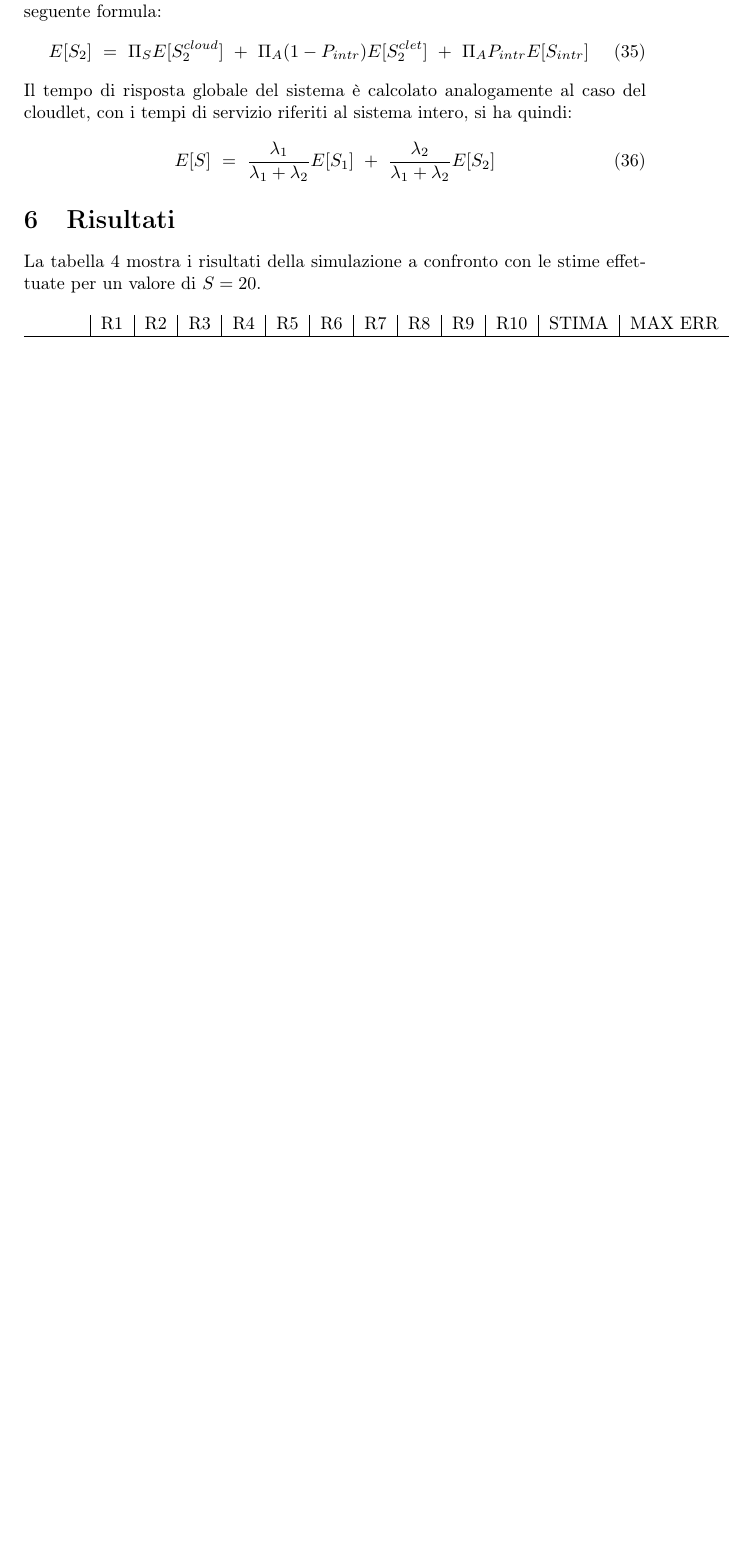
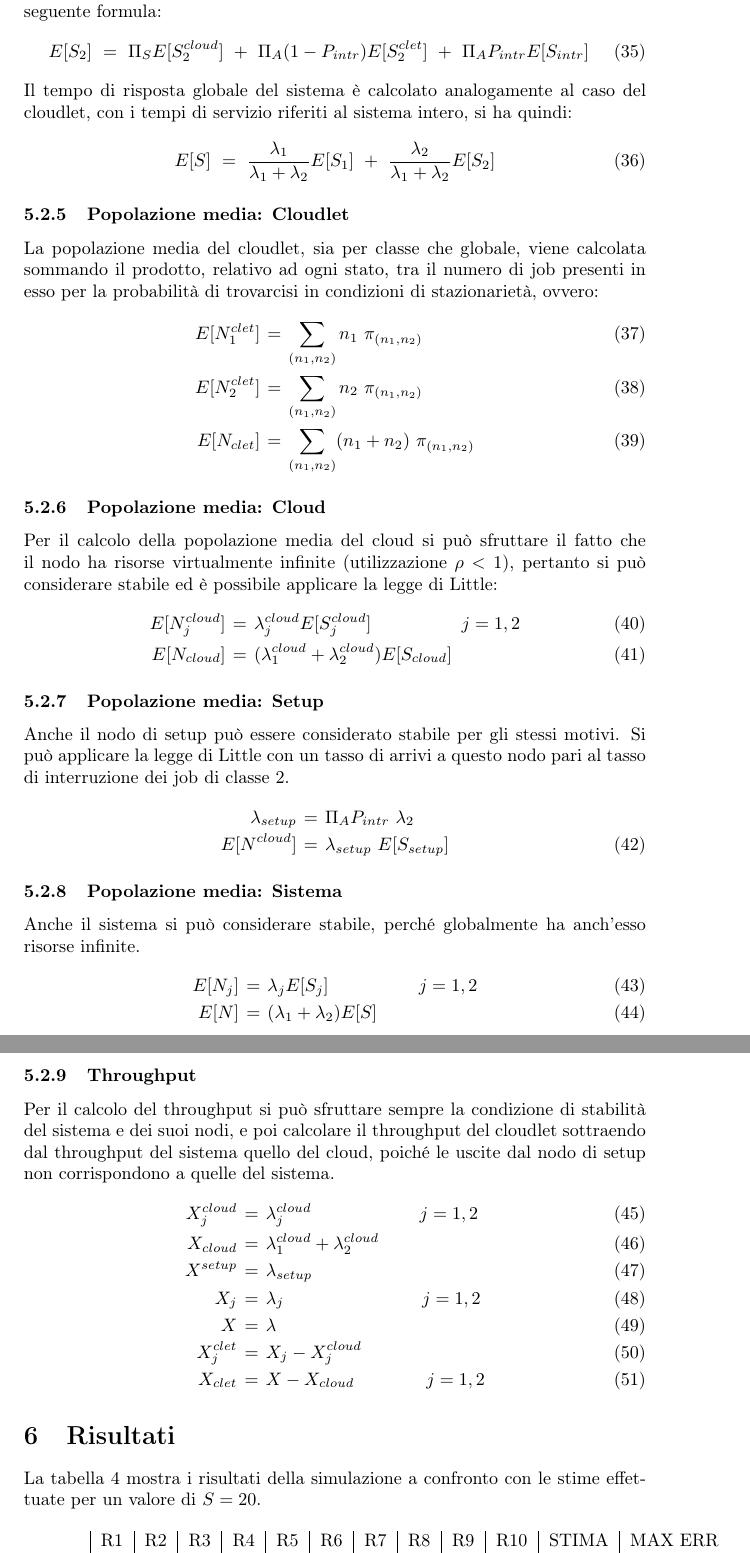
Before and after one commit to simonefalvo/simcloud-report, a LaTeX document (simcloud.tex, which reads sections/analysis.tex): part of page 22 of 23 before the commit and two parts of pages 22 and 23 of 25 after it, the two joined at a grey line, cut so that both start at the same text, the shorter picture padded with empty space. Compiled offline with pdfLaTeX.

Commit message:
modello analitico: popolazione media e throughput

```diff
--- a/sections/analysis.tex
+++ b/sections/analysis.tex
@@ -234,3 +234,55 @@ E[S] \ = \
 \frac{\lambda_1}{\lambda_1+\lambda_2}  E[S_1] \ + \
 \frac{\lambda_2}{\lambda_1+\lambda_2}  E[S_2]
 \end{equation}
+%
+%
+\subsubsection{Popolazione media: Cloudlet}
+La popolazione media del cloudlet, sia per classe che globale, viene calcolata
+sommando il prodotto, relativo ad ogni stato, tra il numero di job presenti in
+esso per la probabilità di trovarcisi in condizioni di stazionarietà, ovvero:
+\begin{eqnarray}
+E[N_1^{clet}] &=& \sum_{(n_1,n_2)} n_1 \ \pi_{(n_1,n_2)} \\
+E[N_2^{clet}] &=& \sum_{(n_1,n_2)} n_2 \ \pi_{(n_1,n_2)} \\
+E[N_{clet}] &=& \sum_{(n_1,n_2)} (n_1+n_2) \ \pi_{(n_1,n_2)}
+\end{eqnarray}
+%
+\subsubsection{Popolazione media: Cloud}
+Per il calcolo della popolazione media del cloud si può sfruttare il fatto che
+il nodo ha risorse virtualmente infinite (utilizzazione $\rho < 1$), pertanto si
+può considerare stabile ed è possibile applicare la legge di Little:
+\begin{eqnarray}
+E[N_j^{cloud}] &=& \lambda_j^{cloud} E[S_j^{cloud}]  \qquad\quad\qquad j=1,2 \\
+E[N_{cloud}] &=& (\lambda_1^{cloud} + \lambda_2^{cloud}) E[S_{cloud}]
+\end{eqnarray}
+%
+\subsubsection{Popolazione media: Setup}
+Anche il nodo di setup può essere considerato stabile per gli stessi motivi.
+Si può applicare la legge di Little con un tasso di arrivi a questo nodo pari al
+tasso di interruzione dei job di classe 2.
+\begin{eqnarray}
+\lambda_{setup} &=& \Pi_A P_{intr} \ \lambda_2    \nonumber \\
+E[N^{cloud}] &=& \lambda_{setup} \ E[S_{setup}]
+\end{eqnarray}
+%
+\subsubsection{Popolazione media: Sistema}
+Anche il sistema si può considerare stabile, perché globalmente ha anch'esso
+risorse infinite.
+\begin{eqnarray}
+E[N_j] &=& \lambda_j E[S_j]  \qquad\quad\qquad j=1,2 \\
+E[N] &=& (\lambda_1 + \lambda_2) E[S]
+\end{eqnarray}
+%
+\subsubsection{Throughput}
+Per il calcolo del throughput si può sfruttare sempre la condizione di stabilità
+del sistema e dei suoi nodi, e poi calcolare il throughput del cloudlet
+sottraendo dal throughput del sistema quello del cloud, poiché le uscite dal
+nodo di setup non corrispondono a quelle del sistema.
+\begin{eqnarray}
+X_j^{cloud} &=& \lambda_j^{cloud}   \qquad\quad\qquad\quad j=1,2 \\
+X_{cloud} &=& \lambda_1^{cloud} + \lambda_2^{cloud}   \\
+X^{setup} &=& \lambda_{setup}   \\
+X_j &=& \lambda_j  \ \quad\qquad\quad\qquad \ \quad j=1,2 \\
+X &=& \lambda \\
+X_j^{clet} &=& X_j - X_j^{cloud} \\
+X_{clet} &=& X - X_{cloud} \quad\qquad\quad j=1,2
+\end{eqnarray}
```
Also changed, not shown: simcloud.pdf, sections/analysis.tex (2 more changed lines).
